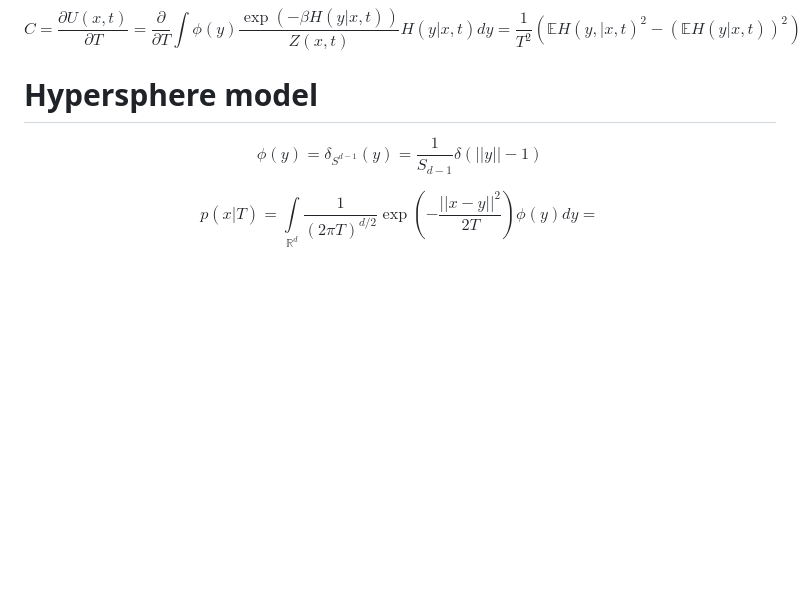
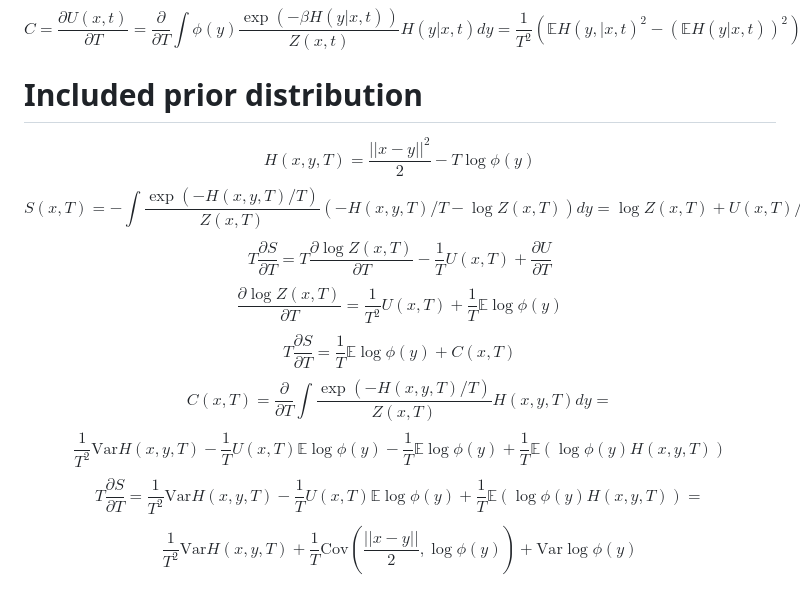
Before and after one commit to antoniibelyshev/physics-of-diffusion-models, a Markdown page: formulas.md, the part around the change. GitHub-like rendering; blank space fills up the shorter version.

Commit message:
add formulas with prior term in energy

```diff
--- a/formulas.md
+++ b/formulas.md
@@ -90,8 +90,14 @@ $$-T\frac{\partial^2 T}{\partial T^2} F(x, t) =
 $$C = \frac{\partial U(x, t)}{\partial T} = \frac{\partial}{\partial T}\int\phi(y) \frac{\exp(-\beta H(y|x, t))}{Z(x, t)}H(y|x, t)dy = \frac{1}{T^2}\left(\mathbb{E}H(y,|x, t)^2 - \left(\mathbb{E}H(y|x, t)\right)^2\right) = \frac{1}{T^2}\mathbb{D}H(x, t)$$
 
 
-# Hypersphere model
+# Included prior distribution
 
-$$\phi(y) = \delta_{S^{d - 1}}(y) = \frac{1}{S_{d - 1}}\delta(||y|| - 1)$$
-
-$$p(x|T) = \int\limits_{\mathbb{R}^d} \frac{1}{(2\pi T)^{d / 2}}\exp\left(-\frac{||x - y||^2}{2T}\right) \phi(y)dy = $$
+$$H(x, y, T) = \frac{||x - y||^2}{2} - T\log\phi(y)$$
+$$S(x, T) = -\int \frac{\exp(-H(x, y, T) / T)}{Z(x, T)}\left( -H(x, y, T) / T - \log Z(x, T) \right)dy = \log Z(x, T) + U(x, T) / T$$
+$$T\frac{\partial S}{\partial T} = T\frac{\partial \log Z(x, T)}{\partial T} - \frac{1}{T}U(x, T) + \frac{\partial U}{\partial T}$$
+$$\frac{\partial \log Z(x, T)}{\partial T} = \frac{1}{T^2}U(x, T) + \frac{1}{T}\mathbb{E} \log\phi(y)$$
+$$T\frac{\partial S}{\partial T} = \frac{1}{T}\mathbb{E} \log\phi(y) + C(x, T)$$
+$$C(x, T) = \frac{\partial}{\partial T}\int \frac{\exp(-H(x, y, T) / T)}{Z(x, T)} H(x, y, T)dy =$$
+$$\frac{1}{T^2}\mathrm{Var} H(x, y, T) - \frac{1}{T}U(x, T)\mathbb{E}\log\phi(y) - \frac{1}{T}\mathbb{E}\log\phi(y) + \frac{1}{T}\mathbb{E}\left(\log\phi(y)H(x, y, T)\right)$$
+$$T\frac{\partial S}{\partial T} = \frac{1}{T^2}\mathrm{Var} H(x, y, T) - \frac{1}{T}U(x, T)\mathbb{E}\log\phi(y) + \frac{1}{T}\mathbb{E}\left(\log\phi(y)H(x, y, T)\right) =$$
+$$\frac{1}{T^2}\mathrm{Var}H(x, y, T) + \frac{1}{T}\mathrm{Cov}\left(\frac{||x - y||}{2}, \log\phi(y)\right) + \mathrm{Var} \log\phi(y)$$
```
